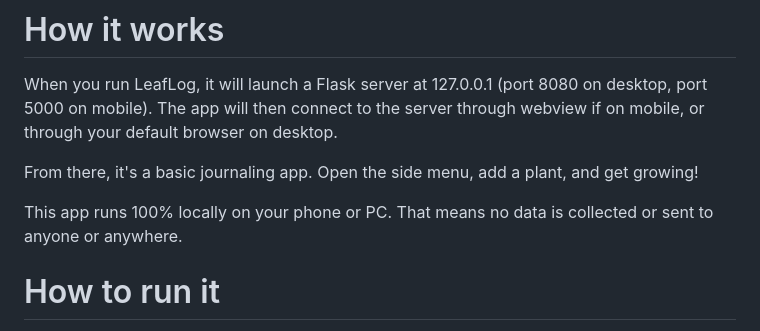
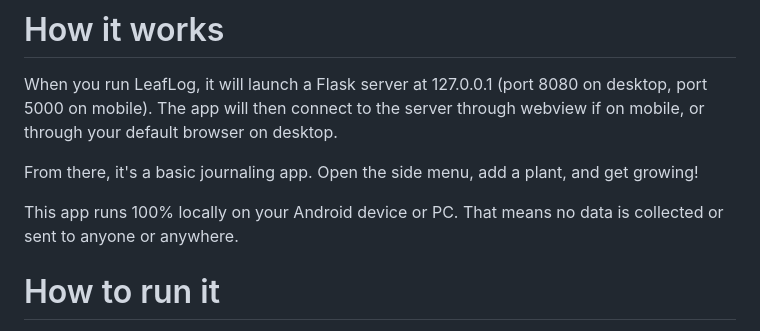
Before and after one commit to AphelionWasTaken/LeafLog, a Markdown page: README.md, the part around the change. Drawn GitHub-style.

```diff
--- a/README.md
+++ b/README.md
@@ -6,7 +6,7 @@ When you run LeafLog, it will launch a Flask server at 127.0.0.1 (port 8080 on d
 
 From there, it's a basic journaling app. Open the side menu, add a plant, and get growing!
 
-This app runs 100% locally on your phone or PC. That means no data is collected or sent to anyone or anywhere.
+This app runs 100% locally on your Android device or PC. That means no data is collected or sent to anyone or anywhere.
 
 # How to run it
 Android - just download the APK from [Releases](https://github.com/AphelionWasTaken/LeafLog/releases/latest). Since this is an unsigned debug APK, you will need to enable sideloading apps on your device.
```
